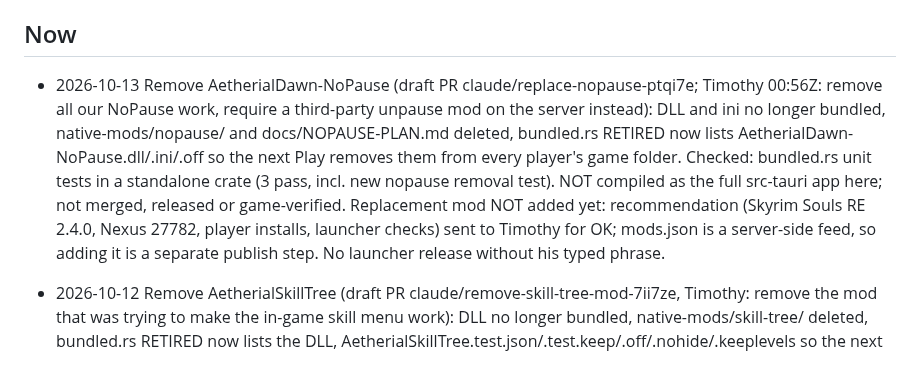
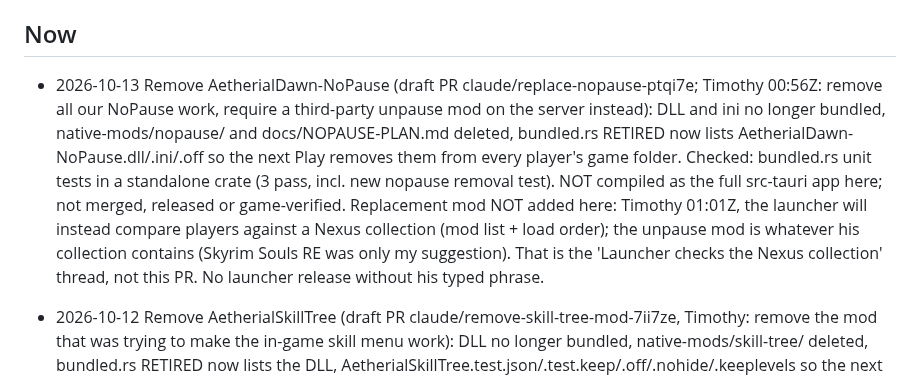
Before and after one commit to timothyraemartin-crypto/aetherial-dawn-launcher, a Markdown page: PROGRESS.md, the part around the change. Rendered like a GitHub page.

```diff
--- a/PROGRESS.md
+++ b/PROGRESS.md
@@ -4,7 +4,7 @@ Read this at the start of every task; update it as you fix or build things.
 Protocol v2.0.0: `.claude/ad-system/OPERATING_PROTOCOL.md`. Checks: `python3 .claude/ad-system/hook.py verify --session ID [--check core|memory-lint]` (core = cargo check -p launcher-core --tests), then `handoff`, `gate`.
 
 ## Now
-- 2026-10-13 Remove AetherialDawn-NoPause (draft PR claude/replace-nopause-ptqi7e; Timothy 00:56Z: remove all our NoPause work, require a third-party unpause mod on the server instead): DLL and ini no longer bundled, native-mods/nopause/ and docs/NOPAUSE-PLAN.md deleted, bundled.rs RETIRED now lists AetherialDawn-NoPause.dll/.ini/.off so the next Play removes them from every player's game folder. Checked: bundled.rs unit tests in a standalone crate (3 pass, incl. new nopause removal test). NOT compiled as the full src-tauri app here; not merged, released or game-verified. Replacement mod NOT added yet: recommendation (Skyrim Souls RE 2.4.0, Nexus 27782, player installs, launcher checks) sent to Timothy for OK; mods.json is a server-side feed, so adding it is a separate publish step. No launcher release without his typed phrase.
+- 2026-10-13 Remove AetherialDawn-NoPause (draft PR claude/replace-nopause-ptqi7e; Timothy 00:56Z: remove all our NoPause work, require a third-party unpause mod on the server instead): DLL and ini no longer bundled, native-mods/nopause/ and docs/NOPAUSE-PLAN.md deleted, bundled.rs RETIRED now lists AetherialDawn-NoPause.dll/.ini/.off so the next Play removes them from every player's game folder. Checked: bundled.rs unit tests in a standalone crate (3 pass, incl. new nopause removal test). NOT compiled as the full src-tauri app here; not merged, released or game-verified. Replacement mod NOT added here: Timothy 01:01Z, the launcher will instead compare players against a Nexus collection (mod list + load order); the unpause mod is whatever his collection contains (Skyrim Souls RE was only my suggestion). That is the 'Launcher checks the Nexus collection' thread, not this PR. No launcher release without his typed phrase.
 - 2026-10-12 Remove AetherialSkillTree (draft PR claude/remove-skill-tree-mod-7ii7ze, Timothy: remove the mod that was trying to make the in-game skill menu work): DLL no longer bundled, native-mods/skill-tree/ deleted, bundled.rs RETIRED now lists the DLL, AetherialSkillTree.test.json/.test.keep/.off/.nohide/.keeplevels so the next Play removes them from every player's game folder (no unchanged-bytes check; the sample-skills special case is gone). Checked: bundled.rs unit tests in a standalone build (see PR). NOT compiled as the full src-tauri app here; no game check. Not merged or released. Server writer (ingame-ui skills 1.1.1, skillState kill switch) is a separate PR.
 - 2026-10-12 Bundled AetherialSkillTree 0.1.5 (sha256 803FE7E03F1AF65CCDFA1E7FC439A2F17B5FA3932D24053DA79C51BB9BF08143, 284160 bytes), built on the PC. Why: on 0.1.140 his log shows the 0.1.4 DLL loaded and walked the whole settings table (401 buckets, 3619 entries) and found 0 of sTestFile1/2/3: they do not exist in the game, so the server state could never arrive and the Tab menu stayed vanilla. 0.1.5 reads three real string settings from Skyrim.esm instead: sSaveGameOldVersion, sOldDownloadsAvailable, sHolidayOldLifeFestival (first holding JSON wins; log prints which exist and the value head). NEEDS the server client script / skills-vanilla-map.json "gmst" list changed to the same three names in the same order (Lab, Timothy OK + backup). Checked: DLL compiles, offline parse/data/fake-table tests pass (174 perks); NOT run in game; UNKNOWN whether SkyrimPlatform setGameSettingString can overwrite these existing settings (the log line "found <name> ... value starts" will show).
 - 2026-10-12 Bundled AetherialSkillTree DLL rebuilt from 0.1.4 source (sha256 007C6D44A7067540900DE6F906A7B54CFF06AA55F09090926689188517D67CE7, 283648 bytes) on the PC with native-mods/skill-tree/build.bat. I also replaced the settings-table walk in skilltree.cpp: the 0.1.4 draft still scanned 0x18-byte entries (never finds a name); it now walks the engine NiTMap (vptr, bucket count +8, bucket array +0x10, chains {next,key,value}). Checked: re-read; DLL compiles, offline parse/data/fake-table tests pass (174 perks shown, sTestFile1/3 found in a chained bucket); NOT run in game, and the table layout is inferred from the engine header plus the freeze plugin log, so on a mismatch the log says so and the menu falls back to the test file or vanilla. QA layout_test.cpp (g++) not run here.
```
Also changed, not shown: decisions.md (+1 -1 lines).
